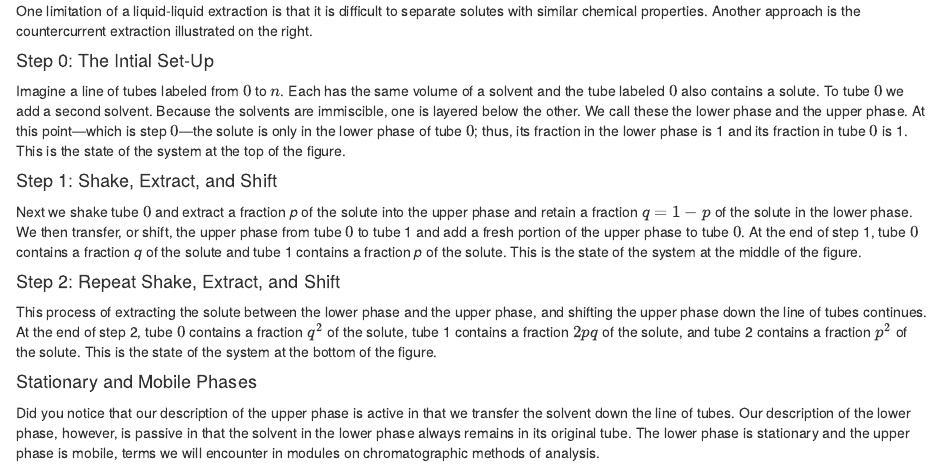
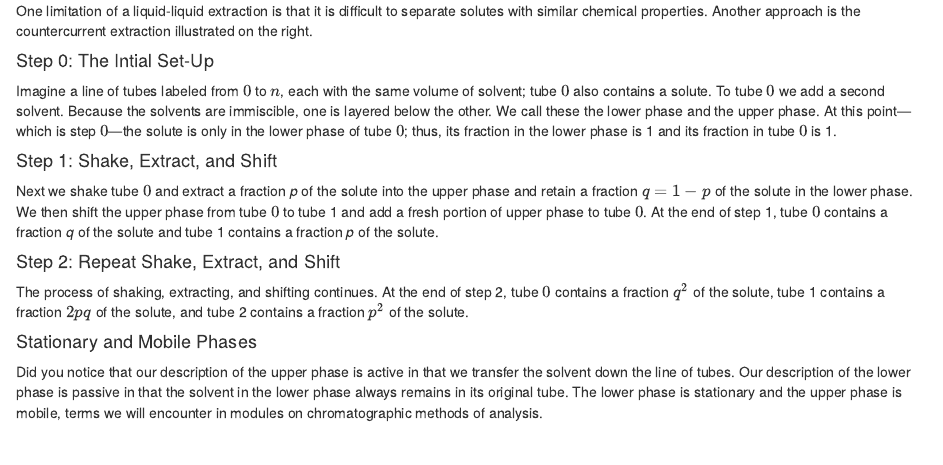
Before and after one commit to dtharvey/Countercurrent-Separations, an R Markdown document (text/introduction.Rmd): the page in a window 1100 px wide, from its top. Rendered offline with R 4.5, knitr and Pandoc, with nearby package versions; drawn as R Markdown's standard HTML page in place of the format the file asks for.

Commit message:
updating styles

```diff
--- a/text/introduction.Rmd
+++ b/text/introduction.Rmd
@@ -8,16 +8,16 @@ $\require{mhchem}$One limitation of a liquid-liquid extraction is that it is dif
 
 #### Step 0: The Intial Set-Up
 
-Imagine a line of tubes labeled from $0$ to $n$. Each has the same volume of a solvent and the tube labeled $0$ also contains a solute. To tube $0$ we add a second solvent. Because the solvents are immiscible, one is layered below the other. We call these the lower phase and the upper phase. At this point---which is step $0$---the solute is only in the lower phase of tube $0$; thus, its fraction in the lower phase is 1 and its fraction in tube $0$ is 1. This is the state of the system at the top of the figure.
+Imagine a line of tubes labeled from $0$ to $n$, each with the same volume of solvent; tube $0$ also contains a solute. To tube $0$ we add a second solvent. Because the solvents are immiscible, one is layered below the other. We call these the lower phase and the upper phase. At this point---which is step $0$---the solute is only in the lower phase of tube $0$; thus, its fraction in the lower phase is 1 and its fraction in tube $0$ is 1.
 
 #### Step 1: Shake, Extract, and Shift
 
-Next we shake tube $0$ and extract a fraction *p* of the solute into the upper phase and retain a fraction $q = 1 - p$ of the solute in the lower phase. We then transfer, or shift, the upper phase from tube $0$ to tube 1 and add a fresh portion of the upper phase to tube $0$. At the end of step 1, tube $0$ contains a fraction *q* of the solute and tube 1 contains a fraction *p* of the solute. This is the state of the system at the middle of the figure.
+Next we shake tube $0$ and extract a fraction *p* of the solute into the upper phase and retain a fraction $q = 1 - p$ of the solute in the lower phase. We then shift the upper phase from tube $0$ to tube 1 and add a fresh portion of upper phase to tube $0$. At the end of step 1, tube $0$ contains a fraction *q* of the solute and tube 1 contains a fraction *p* of the solute.
 
 #### Step 2: Repeat Shake, Extract, and Shift
 
-This process of extracting the solute between the lower phase and the upper phase, and shifting the upper phase down the line of tubes continues. At the end of step 2, tube $0$ contains a fraction $q^2$ of the solute, tube 1 contains a fraction $2pq$ of the solute, and tube 2 contains a fraction $p^2$ of the solute. This is the state of the system at the bottom of the figure.
+The process of shaking, extracting, and shifting continues. At the end of step 2, tube $0$ contains a fraction $q^2$ of the solute, tube 1 contains a fraction $2pq$ of the solute, and tube 2 contains a fraction $p^2$ of the solute.
 
 #### Stationary and Mobile Phases
 
-Did you notice that our description of the upper phase is active in that we transfer the solvent down the line of tubes. Our description of the lower phase, however, is passive in that the solvent in the lower phase always remains in its original tube. The lower phase is stationary and the upper phase is mobile, terms we will encounter in modules on chromatographic methods of analysis.
+Did you notice that our description of the upper phase is active in that we transfer the solvent down the line of tubes. Our description of the lower phase is passive in that the solvent in the lower phase always remains in its original tube. The lower phase is stationary and the upper phase is mobile, terms we will encounter in modules on chromatographic methods of analysis.
--- a/www/style.css
+++ b/www/style.css
@@ -8,7 +8,7 @@ nav {
 }
 
 .scrollable-well{
-  max-height: 700px;
+  height: 600px;
   overflow-y: auto;
   padding: 10px;
 }
@@ -24,11 +24,11 @@ nav {
 .irs-min,
 .irs-max,
 .irs-grid {
-  font-size: 10px !important;
+  font-size: 11px !important;
 }
 
 /* Shrink font size of slider labels (titles) */
-  div.form-group > label.control-label {
+div.form-group > label.control-label {
   font-size: 14px;
   font-weight: normal;
   font-family: 'Arial', sans-serif;
```
Also changed, not shown: ui.R (+2 -2 lines), text/introduction.html.
